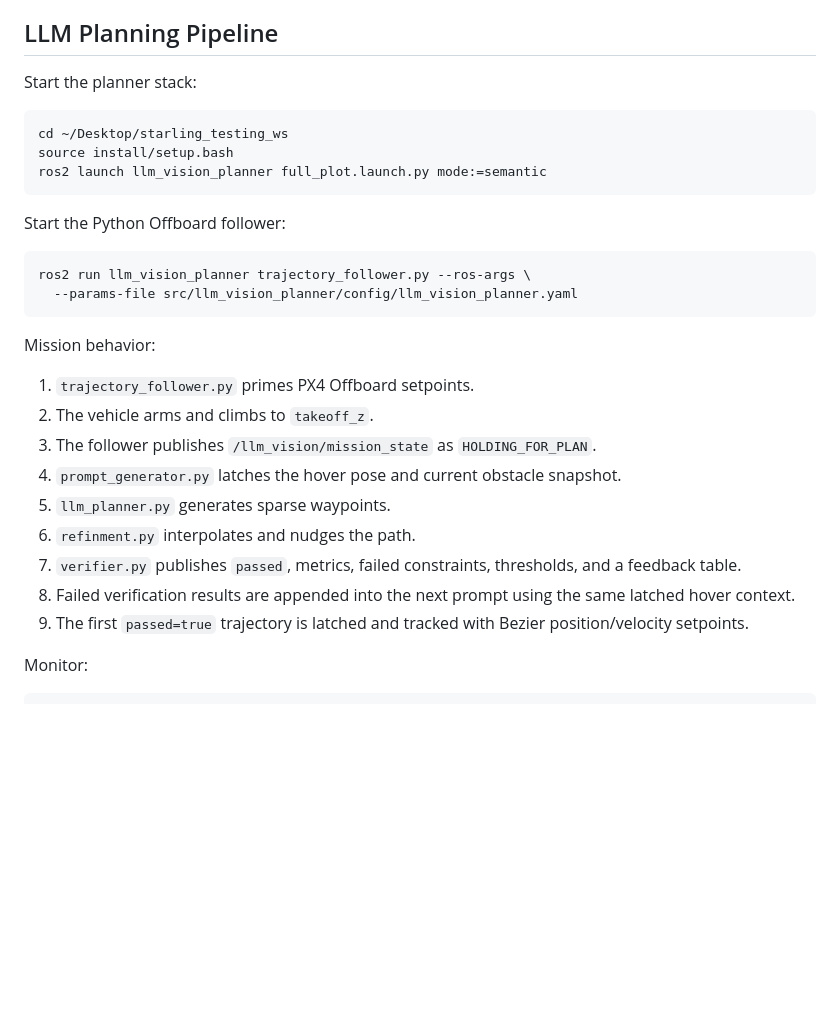
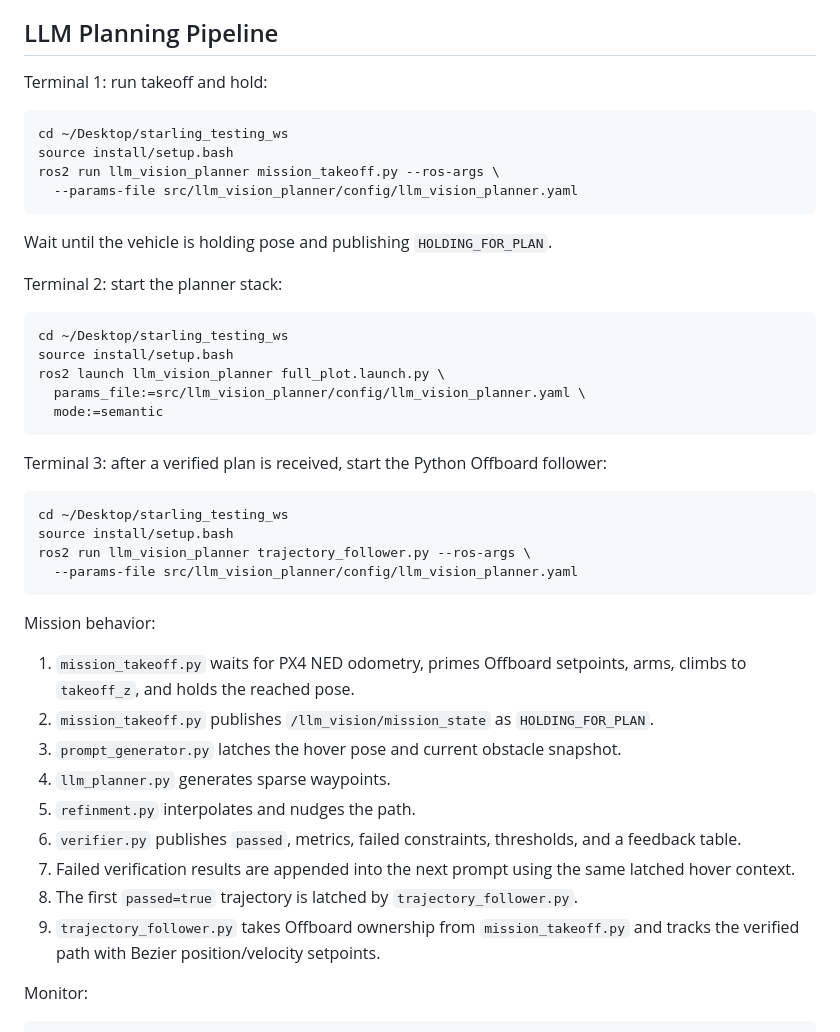
Before and after one commit to prachitgupta/starling_testing_ws, a Markdown page: README.md, the part around the change. Drawn GitHub-style; blank space fills up the shorter version.

Commit message:
Align README mission flow with takeoff handoff

````diff
--- a/README.md
+++ b/README.md
@@ -86,32 +86,47 @@ Expected output: the node logs state transitions, publishes PX4 Offboard setpoin
 
 ## LLM Planning Pipeline
 
-Start the planner stack:
+Terminal 1: run takeoff and hold:
 
 ```bash
 cd ~/Desktop/starling_testing_ws
 source install/setup.bash
-ros2 launch llm_vision_planner full_plot.launch.py mode:=semantic
+ros2 run llm_vision_planner mission_takeoff.py --ros-args \
+  --params-file src/llm_vision_planner/config/llm_vision_planner.yaml
 ```
 
-Start the Python Offboard follower:
+Wait until the vehicle is holding pose and publishing `HOLDING_FOR_PLAN`.
+
+Terminal 2: start the planner stack:
 
 ```bash
+cd ~/Desktop/starling_testing_ws
+source install/setup.bash
+ros2 launch llm_vision_planner full_plot.launch.py \
+  params_file:=src/llm_vision_planner/config/llm_vision_planner.yaml \
+  mode:=semantic
+```
+
+Terminal 3: after a verified plan is received, start the Python Offboard follower:
+
+```bash
+cd ~/Desktop/starling_testing_ws
+source install/setup.bash
 ros2 run llm_vision_planner trajectory_follower.py --ros-args \
   --params-file src/llm_vision_planner/config/llm_vision_planner.yaml
 ```
 
 Mission behavior:
 
-1. `trajectory_follower.py` primes PX4 Offboard setpoints.
-2. The vehicle arms and climbs to `takeoff_z`.
-3. The follower publishes `/llm_vision/mission_state` as `HOLDING_FOR_PLAN`.
-4. `prompt_generator.py` latches the hover pose and current obstacle snapshot.
-5. `llm_planner.py` generates sparse waypoints.
-6. `refinment.py` interpolates and nudges the path.
-7. `verifier.py` publishes `passed`, metrics, failed constraints, thresholds, and a feedback table.
-8. Failed verification results are appended into the next prompt using the same latched hover context.
-9. The first `passed=true` trajectory is latched and tracked with Bezier position/velocity setpoints.
+1. `mission_takeoff.py` waits for PX4 NED odometry, primes Offboard setpoints, arms, climbs to `takeoff_z`, and holds the reached pose.
+2. `mission_takeoff.py` publishes `/llm_vision/mission_state` as `HOLDING_FOR_PLAN`.
+3. `prompt_generator.py` latches the hover pose and current obstacle snapshot.
+4. `llm_planner.py` generates sparse waypoints.
+5. `refinment.py` interpolates and nudges the path.
+6. `verifier.py` publishes `passed`, metrics, failed constraints, thresholds, and a feedback table.
+7. Failed verification results are appended into the next prompt using the same latched hover context.
+8. The first `passed=true` trajectory is latched by `trajectory_follower.py`.
+9. `trajectory_follower.py` takes Offboard ownership from `mission_takeoff.py` and tracks the verified path with Bezier position/velocity setpoints.
 
 Monitor:
 
````
Also changed, not shown: 1 other file.
